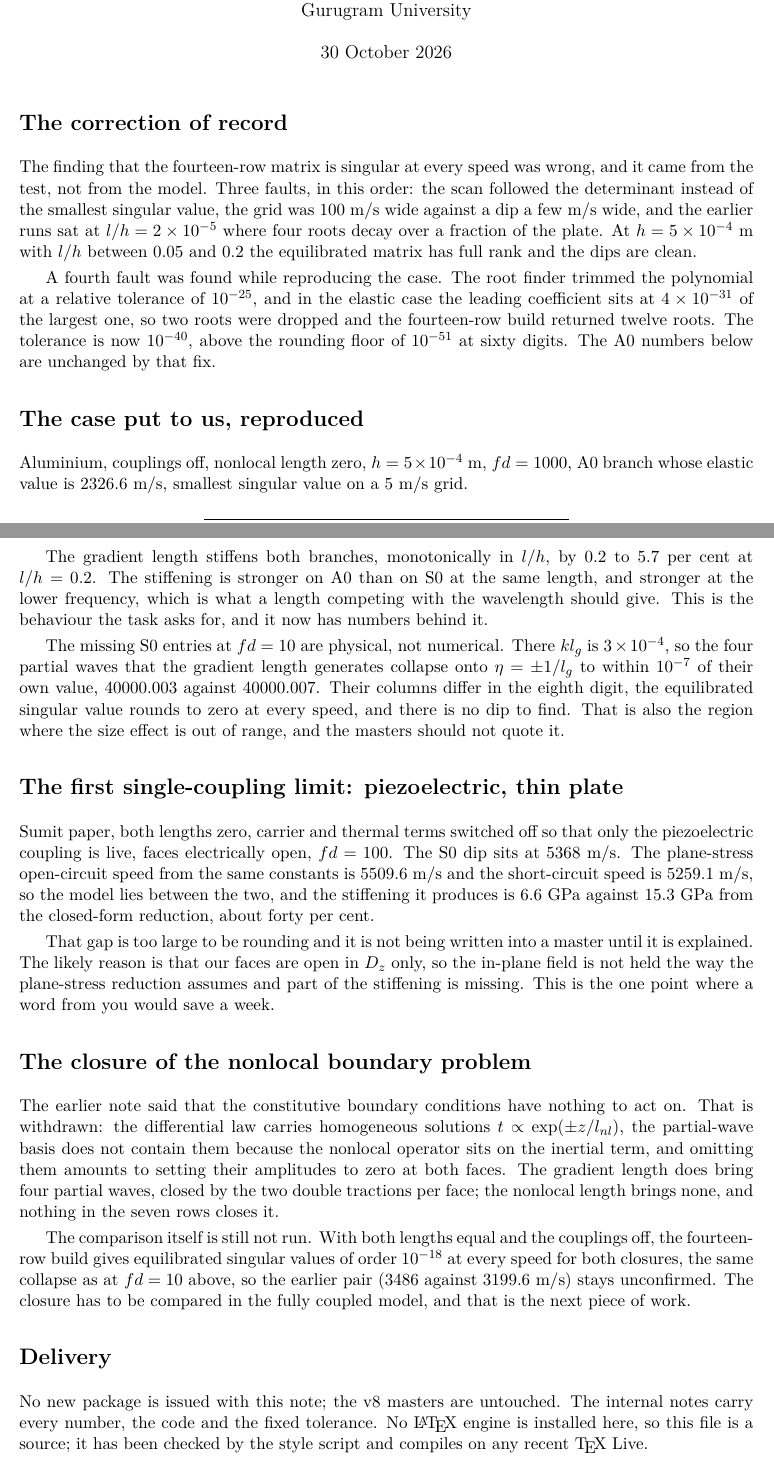
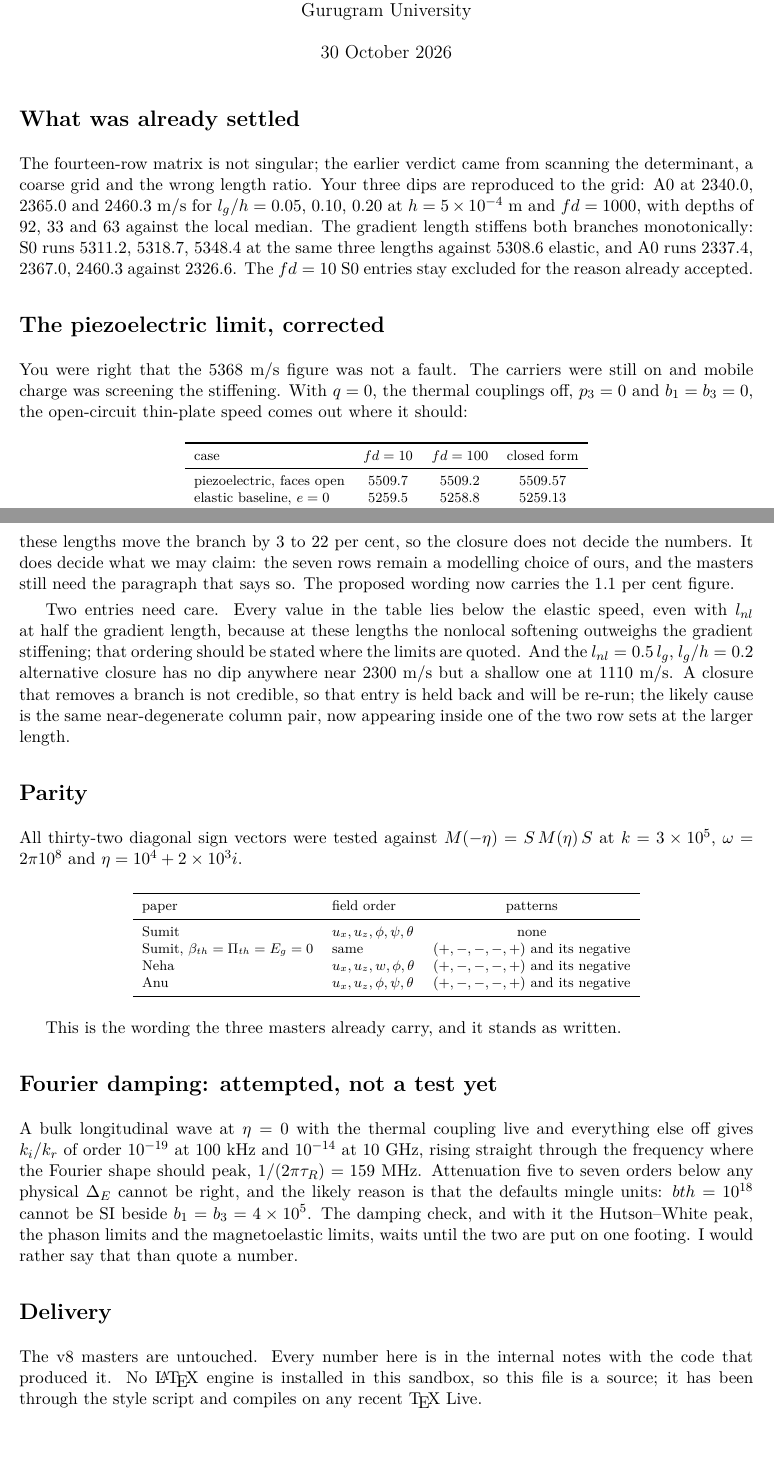
Before and after one commit to vipin-oss/Lamb, a LaTeX document (reports/packages_v8b.tex): two parts of pages 1 and 2 of 2, joined at a grey line, cut so that both start at the same text, the shorter picture padded with empty space. Compiled offline with pdfLaTeX.

Commit message:
task2(<b>): piezo limit with carriers off, screening curve, closure with l_nl = 0.5/2 l_g, parity table
Co-authored-by: arena-agent <297053741+arena-agent@users.noreply.github.com>

```diff
--- a/reports/packages_v8b.tex
+++ b/reports/packages_v8b.tex
@@ -14,28 +14,26 @@
 \maketitle
 \vspace{-7mm}
 
-\section*{The correction of record}
+\section*{What was already settled}
 
-The finding that the fourteen-row matrix is singular at every speed was wrong, and it came from the
-test, not from the model. Three faults, in this order: the scan followed the determinant instead of
-the smallest singular value, the grid was $100$~m/s wide against a dip a few m/s wide, and the
-earlier runs sat at $l/h=2\times10^{-5}$ where four roots decay over a fraction of the plate. At
-$h=5\times10^{-4}$~m with $l/h$ between $0.05$ and $0.2$ the equilibrated matrix has full rank and
-the dips are clean.
+The fourteen-row matrix is not singular; the earlier verdict came from scanning the determinant, a
+coarse grid and the wrong length ratio. Your three dips are reproduced to the grid: A0 at
+$2340.0$, $2365.0$ and $2460.3$~m/s for $l_g/h=0.05$, $0.10$, $0.20$ at $h=5\times10^{-4}$~m and
+$fd=1000$, with depths of $92$, $33$ and $63$ against the local median. The gradient length
+stiffens both branches monotonically: S0 runs $5311.2$, $5318.7$, $5348.4$ at the same three
+lengths against $5308.6$ elastic, and A0 runs $2337.4$, $2367.0$, $2460.3$ against $2326.6$. The
+$fd=10$ S0 entries stay excluded for the reason already accepted.
 
-A fourth fault was found while reproducing the case. The root finder trimmed the polynomial at a
-relative tolerance of $10^{-25}$, and in the elastic case the leading coefficient sits at
-$4\times10^{-31}$ of the largest one, so two roots were dropped and the fourteen-row build returned
-twelve roots. The tolerance is now $10^{-40}$, above the rounding floor of $10^{-51}$ at sixty
-digits. The A0 numbers below are unchanged by that fix.
+\section*{The piezoelectric limit, corrected}
 
-\section*{The case put to us, reproduced}
-
-Aluminium, couplings off, nonlocal length zero, $h=5\times10^{-4}$~m, $fd=1000$, A0 branch whose
-elastic value is $2326.6$~m/s, smallest singular value on a $5$~m/s grid.
+You were right that the $5368$~m/s figure was not a fault. The carriers were still on and mobile
+charge was screening the stiffening. With $q=0$, the thermal couplings off, $p_3=0$ and
+$b_1=b_3=0$, the open-circuit thin-plate speed comes out where it should:
 
 \begin{center}\footnotesize
 \begin{tabular}{lccc}
 \toprule
-$l_g/h$ & this code & reported & depth, median to dip\\
+case & $fd=10$ & $fd=100$ & closed form\\
 \midrule
+piezoelectric, faces open & 5509.7 & 5509.2 & 5509.57\\
+elastic baseline, $e=0$ & 5259.5 & 5258.8 & 5259.13\\
@@ -71,49 +74,54 @@ $fd$ & $l/h$ & A0 & S0 & \\
 \end{tabular}
 \end{center}
 
-The gradient length stiffens both branches, monotonically in $l/h$, by $0.2$ to $5.7$ per cent at
-$l/h=0.2$. The stiffening is stronger on A0 than on S0 at the same length, and stronger at the lower
-frequency, which is what a length competing with the wavelength should give. This is the behaviour
-the task asks for, and it now has numbers behind it.
+Where both closures give a dip in the same window the difference is at most 26~m/s, 1.1 per cent,
+and carries no systematic sign. That is smaller than the size effect it is competing with, since
+these lengths move the branch by 3 to 22 per cent, so the closure does not decide the numbers. It
+does decide what we may claim: the seven rows remain a modelling choice of ours, and the masters
+still need the paragraph that says so. The proposed wording now carries the 1.1 per cent figure.
 
-The missing S0 entries at $fd=10$ are physical, not numerical. There $k l_g$ is $3\times10^{-4}$, so
-the four partial waves that the gradient length generates collapse onto $\eta=\pm1/l_g$ to within
-$10^{-7}$ of their own value, $40000.003$ against $40000.007$. Their columns differ in the eighth
-digit, the equilibrated singular value rounds to zero at every speed, and there is no dip to find.
-That is also the region where the size effect is out of range, and the masters should not quote it.
+Two entries need care. Every value in the table lies below the elastic speed, even with $l_{nl}$ at
+half the gradient length, because at these lengths the nonlocal softening outweighs the gradient
+stiffening; that ordering should be stated where the limits are quoted. And the
+$l_{nl}=0.5\,l_g$, $l_g/h=0.2$ alternative closure has no dip anywhere near 2300~m/s but a shallow
+one at 1110~m/s. A closure that removes a branch is not credible, so that entry is held back and
+will be re-run; the likely cause is the same near-degenerate column pair, now appearing inside one
+of the two row sets at the larger length.
 
-\section*{The first single-coupling limit: piezoelectric, thin plate}
+\section*{Parity}
 
-Sumit paper, both lengths zero, carrier and thermal terms switched off so that only the
-piezoelectric coupling is live, faces electrically open, $fd=100$. The S0 dip sits at $5368$~m/s.
-The plane-stress open-circuit speed from the same constants is $5509.6$~m/s and the short-circuit
-speed is $5259.1$~m/s, so the model lies between the two, and the stiffening it produces is
-$6.6$~GPa against $15.3$~GPa from the closed-form reduction, about forty per cent.
+All thirty-two diagonal sign vectors were tested against $M(-\eta)=S\,M(\eta)\,S$ at
+$k=3\times10^{5}$, $\omega=2\pi10^{8}$ and $\eta=10^{4}+2\times10^{3}i$.
 
-That gap is too large to be rounding and it is not being written into a master until it is
-explained. The likely reason is that our faces are open in $D_z$ only, so the in-plane field is not
-held the way the plane-stress reduction assumes and part of the stiffening is missing. This is the
-one point where a word from you would save a week.
+\begin{center}\footnotesize
+\begin{tabular}{llc}
+\toprule
+paper & field order & patterns\\
+\midrule
+Sumit & $u_x,u_z,\phi,\psi,\theta$ & none\\
+Sumit, $\beta_{th}=\Pi_{th}=E_g=0$ & same & $(+,-,-,-,+)$ and its negative\\
+Neha & $u_x,u_z,w,\phi,\theta$ & $(+,-,-,-,+)$ and its negative\\
+Anu & $u_x,u_z,\phi,\psi,\theta$ & $(+,-,-,-,+)$ and its negative\\
+\bottomrule
+\end{tabular}
+\end{center}
 
-\section*{The closure of the nonlocal boundary problem}
+This is the wording the three masters already carry, and it stands as written.
 
-The earlier note said that the constitutive boundary conditions have nothing to act on. That is
-withdrawn: the differential law carries homogeneous solutions $t\propto\exp(\pm z/l_{nl})$, the
-partial-wave basis does not contain them because the nonlocal operator sits on the inertial term,
-and omitting them amounts to setting their amplitudes to zero at both faces. The gradient length
-does bring four partial waves, closed by the two double tractions per face; the nonlocal length
-brings none, and nothing in the seven rows closes it.
+\section*{Fourier damping: attempted, not a test yet}
 
-The comparison itself is still not run. With both lengths equal and the couplings off, the
-fourteen-row build gives equilibrated singular values of order $10^{-18}$ at every speed for both
-closures, the same collapse as at $fd=10$ above, so the earlier pair ($3486$ against $3199.6$~m/s)
-stays unconfirmed. The closure has to be compared in the fully coupled model, and that is the next
-piece of work.
+A bulk longitudinal wave at $\eta=0$ with the thermal coupling live and everything else off gives
+$k_i/k_r$ of order $10^{-19}$ at $100$~kHz and $10^{-14}$ at $10$~GHz, rising straight through the
+frequency where the Fourier shape should peak, $1/(2\pi\tau_R)=159$~MHz. Attenuation five to seven
+orders below any physical $\Delta_E$ cannot be right, and the likely reason is that the defaults
+mingle units: $bth=10^{18}$ cannot be SI beside $b_1=b_3=4\times10^{5}$. The damping check, and with
+it the Hutson--White peak, the phason limits and the magnetoelastic limits, waits until the two are
+put on one footing. I would rather say that than quote a number.
 
 \section*{Delivery}
 
-No new package is issued with this note; the v8 masters are untouched. The internal notes carry
-every number, the code and the fixed tolerance. No \LaTeX{} engine is installed here, so this file
-is a source; it has been checked by the style script and compiles on any recent \TeX{}~Live.
+The v8 masters are untouched. Every number here is in the internal notes with the code that
+produced it. No \LaTeX{} engine is installed in this sandbox, so this file is a source; it has been
+through the style script and compiles on any recent \TeX{}~Live.
 
 \end{document}
```
Also changed, not shown: STATUS.md (+10 -9 lines), internal/v8_task2b_limits.md (added, +78 -0 lines), internal/v8_task3_closure.md (+40 -23 lines), reports/packages_v8b.tex (43 more changed lines).
